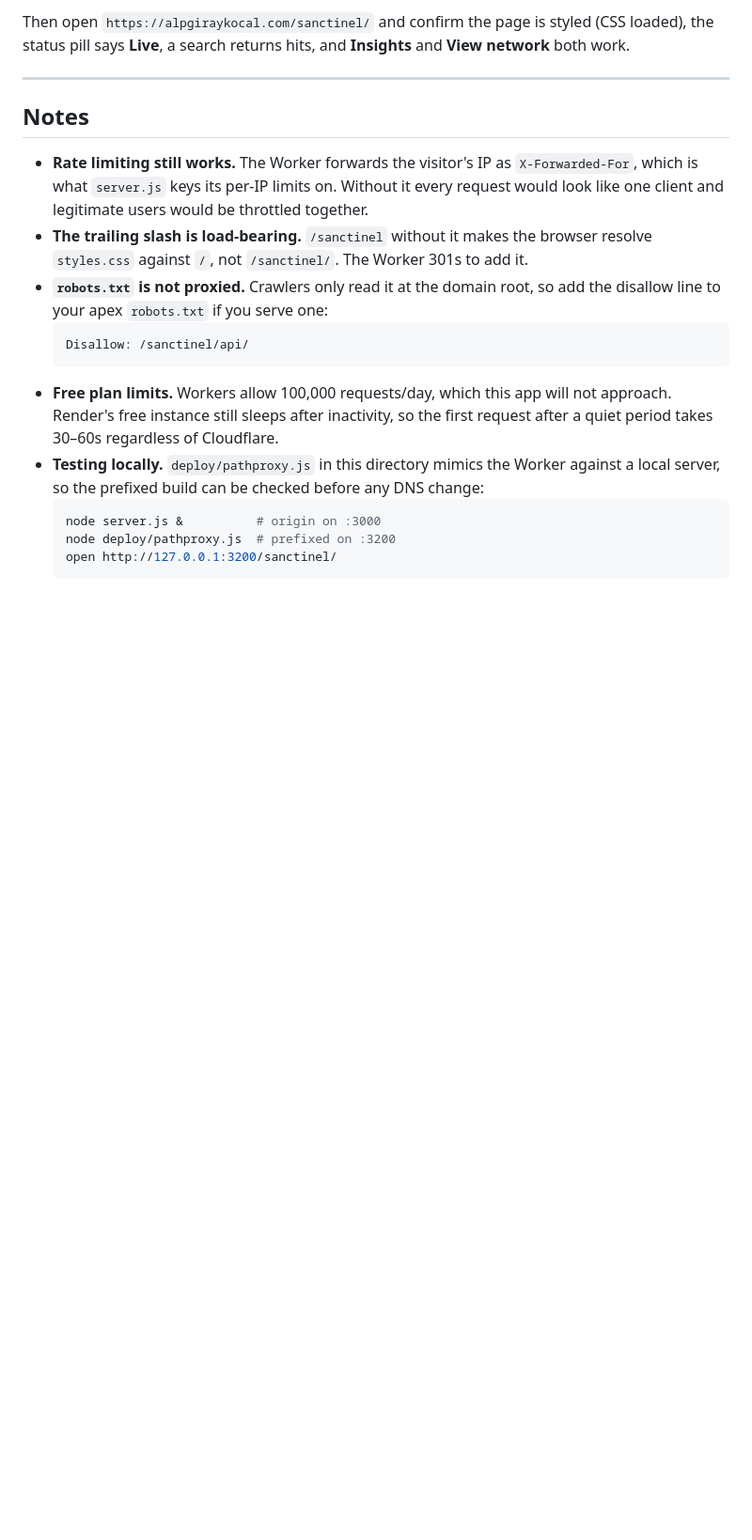
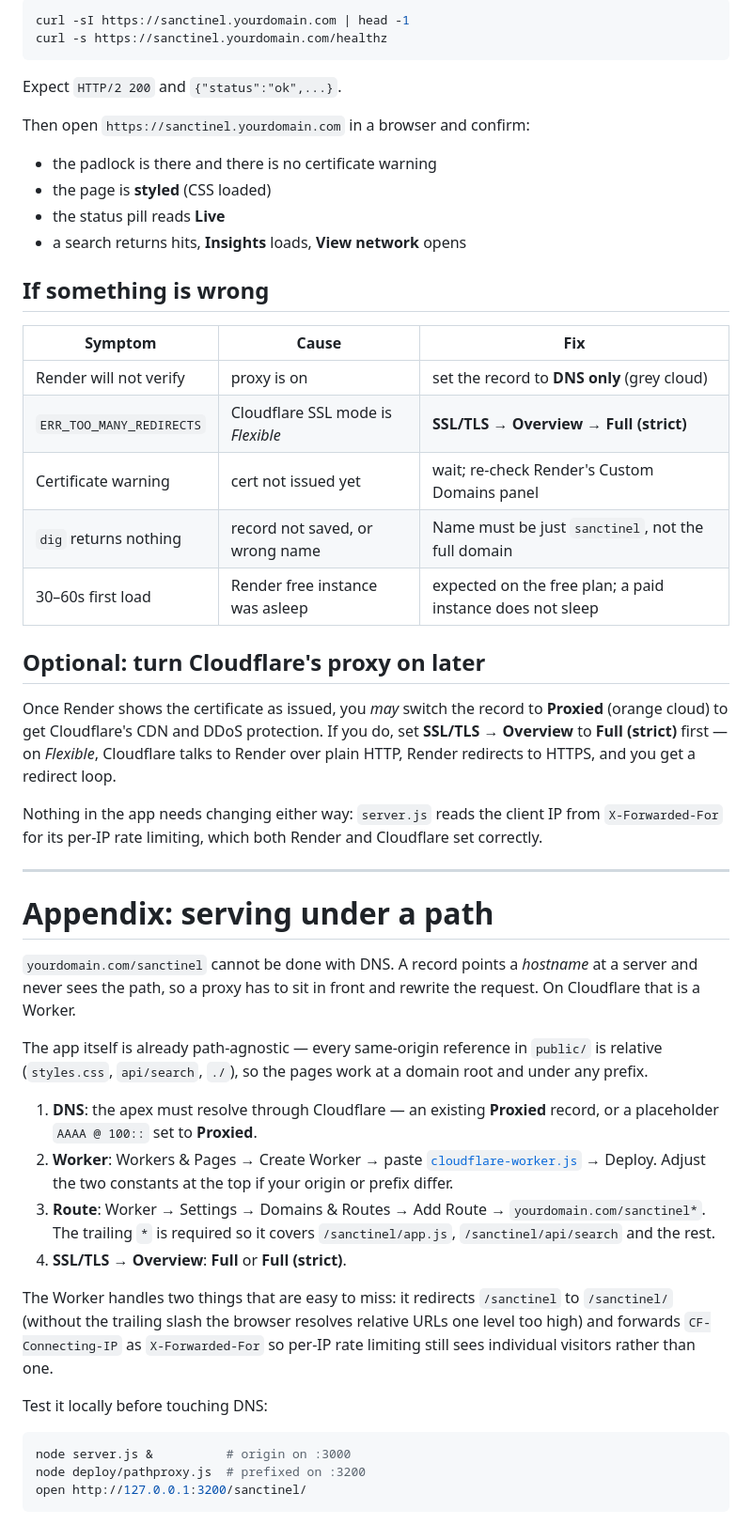
Before and after one commit to alpgiraykocal/sanctinel, a Markdown page: deploy/README.md, the part around one of its changes. Shown at 94% size. GitHub-like rendering; blank space fills up the shorter version.

````diff
--- a/deploy/README.md
+++ b/deploy/README.md
@@ -73,32 +76,69 @@ curl -s 'https://alpgiraykocal.com/sanctinel/api/search?q=Sberbank' | head -c 12
 
-Then open `https://alpgiraykocal.com/sanctinel/` and confirm the page is styled
-(CSS loaded), the status pill says **Live**, a search returns hits, and
-**Insights** and **View network** both work.
+```bash
+curl -sI https://sanctinel.yourdomain.com | head -1
+curl -s https://sanctinel.yourdomain.com/healthz
+```
+Expect `HTTP/2 200` and `{"status":"ok",...}`.
+
+Then open `https://sanctinel.yourdomain.com` in a browser and confirm:
+- the padlock is there and there is no certificate warning
+- the page is **styled** (CSS loaded)
+- the status pill reads **Live**
+- a search returns hits, **Insights** loads, **View network** opens
+
+## If something is wrong
+
+| Symptom | Cause | Fix |
+|---|---|---|
+| Render will not verify | proxy is on | set the record to **DNS only** (grey cloud) |
+| `ERR_TOO_MANY_REDIRECTS` | Cloudflare SSL mode is *Flexible* | **SSL/TLS → Overview → Full (strict)** |
+| Certificate warning | cert not issued yet | wait; re-check Render's Custom Domains panel |
+| `dig` returns nothing | record not saved, or wrong name | Name must be just `sanctinel`, not the full domain |
+| 30–60s first load | Render free instance was asleep | expected on the free plan; a paid instance does not sleep |
+
+## Optional: turn Cloudflare's proxy on later
+
+Once Render shows the certificate as issued, you *may* switch the record to
+**Proxied** (orange cloud) to get Cloudflare's CDN and DDoS protection. If you
+do, set **SSL/TLS → Overview** to **Full (strict)** first — on *Flexible*,
+Cloudflare talks to Render over plain HTTP, Render redirects to HTTPS, and you
+get a redirect loop.
+
+Nothing in the app needs changing either way: `server.js` reads the client IP
+from `X-Forwarded-For` for its per-IP rate limiting, which both Render and
+Cloudflare set correctly.
 
 ---
 
-## Notes
+# Appendix: serving under a path
 
-- **Rate limiting still works.** The Worker forwards the visitor's IP as
-  `X-Forwarded-For`, which is what `server.js` keys its per-IP limits on. Without
-  it every request would look like one client and legitimate users would be
-  throttled together.
-- **The trailing slash is load-bearing.** `/sanctinel` without it makes the
-  browser resolve `styles.css` against `/`, not `/sanctinel/`. The Worker 301s
-  to add it.
-- **`robots.txt` is not proxied.** Crawlers only read it at the domain root, so
-  add the disallow line to your apex `robots.txt` if you serve one:
-  ```
-  Disallow: /sanctinel/api/
-  ```
-- **Free plan limits.** Workers allow 100,000 requests/day, which this app will
-  not approach. Render's free instance still sleeps after inactivity, so the
-  first request after a quiet period takes 30–60s regardless of Cloudflare.
-- **Testing locally.** `deploy/pathproxy.js` in this directory mimics the Worker
-  against a local server, so the prefixed build can be checked before any DNS
-  change:
-  ```bash
-  node server.js &          # origin on :3000
-  node deploy/pathproxy.js  # prefixed on :3200
-  open http://127.0.0.1:3200/sanctinel/
-  ```
+`yourdomain.com/sanctinel` cannot be done with DNS. A record points a *hostname*
+at a server and never sees the path, so a proxy has to sit in front and rewrite
+the request. On Cloudflare that is a Worker.
+
+The app itself is already path-agnostic — every same-origin reference in
+`public/` is relative (`styles.css`, `api/search`, `./`), so the pages work at a
+domain root and under any prefix.
+
+1. **DNS**: the apex must resolve through Cloudflare — an existing **Proxied**
+   record, or a placeholder `AAAA @ 100::` set to **Proxied**.
+2. **Worker**: Workers & Pages → Create Worker → paste
+   [`cloudflare-worker.js`](./cloudflare-worker.js) → Deploy. Adjust the two
+   constants at the top if your origin or prefix differ.
+3. **Route**: Worker → Settings → Domains & Routes → Add Route →
+   `yourdomain.com/sanctinel*`. The trailing `*` is required so it covers
+   `/sanctinel/app.js`, `/sanctinel/api/search` and the rest.
+4. **SSL/TLS → Overview**: **Full** or **Full (strict)**.
+
+The Worker handles two things that are easy to miss: it redirects `/sanctinel`
+to `/sanctinel/` (without the trailing slash the browser resolves relative URLs
+one level too high) and forwards `CF-Connecting-IP` as `X-Forwarded-For` so
+per-IP rate limiting still sees individual visitors rather than one.
+
+Test it locally before touching DNS:
+
+```bash
+node server.js &          # origin on :3000
+node deploy/pathproxy.js  # prefixed on :3200
+open http://127.0.0.1:3200/sanctinel/
+```
````
Also changed, not shown: other parts of deploy/README.md (+57 -54 lines), README.md (+6 -2 lines).
